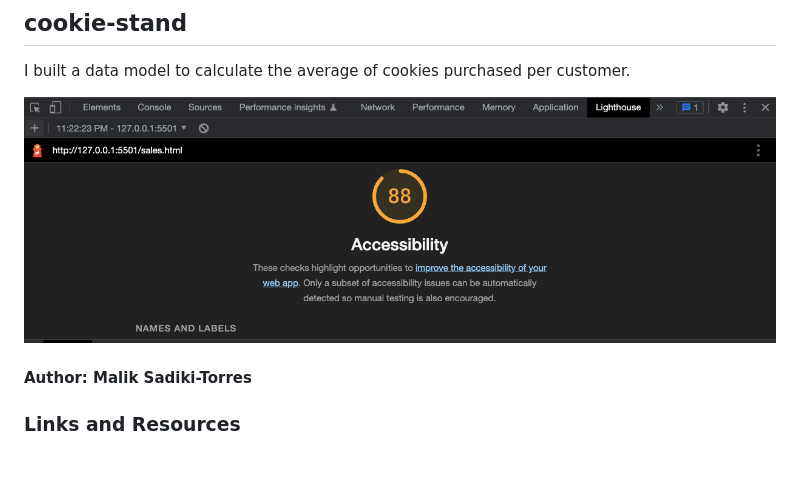
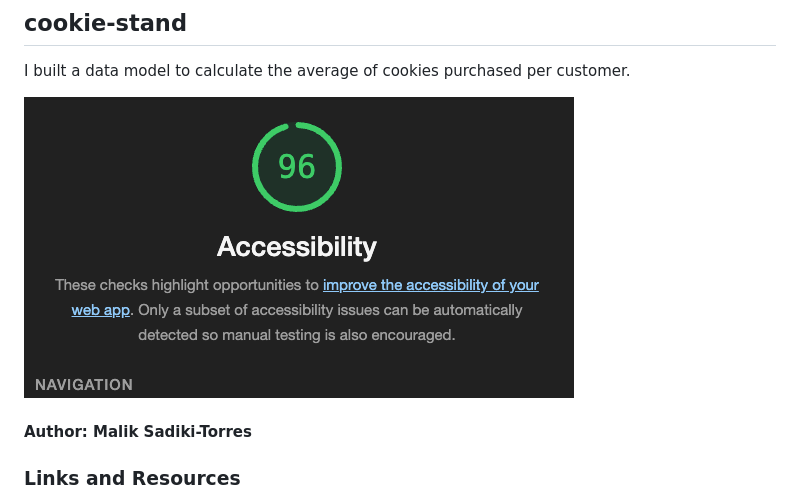
Before and after one commit to MalikTorres/cookie-stand, a Markdown page: README.md, the part around the change. GitHub-like rendering; pictures changed too: lighthouse.png; blank space fills up the shorter version.

```diff
--- a/README.md
+++ b/README.md
@@ -7,7 +7,7 @@ I built a data model to calculate the average of cookies purchased per customer.
 
 
 
-![UpdatedLighthouse](new-lighthouse.png)
+![NewLighthouse](lighthouse.png)
 
 #### Author: Malik Sadiki-Torres
 
```
